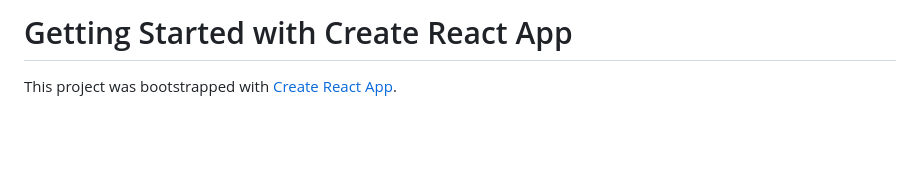
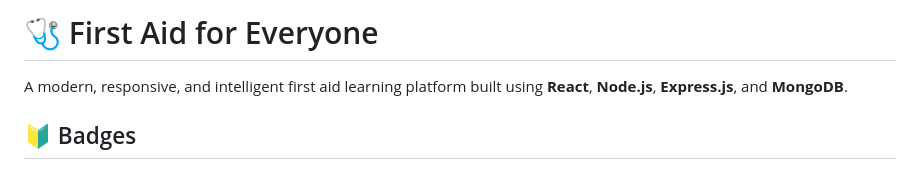
Before and after one commit to Chaithra-Portfolio/First-Aid-For-Everyone, a Markdown page: README.md, the part around the change printed below. GitHub-like rendering; blank space fills up the shorter version.

```diff
--- a/README.md
+++ b/README.md
@@ -1,4 +1,5 @@
-# Getting Started with Create React App
+# 🩺 First Aid for Everyone
+A modern, responsive, and intelligent first aid learning platform built using **React**, **Node.js**, **Express.js**, and **MongoDB**.
 
-This project was bootstrapped with [Create React App](https://github.com/facebook/create-react-app).
+## 🔰 Badges
 
```
Also changed, not shown: other parts of README.md (+122 -36 lines).
